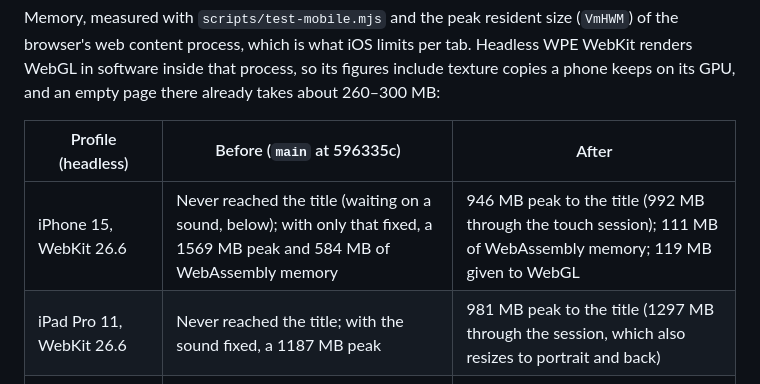
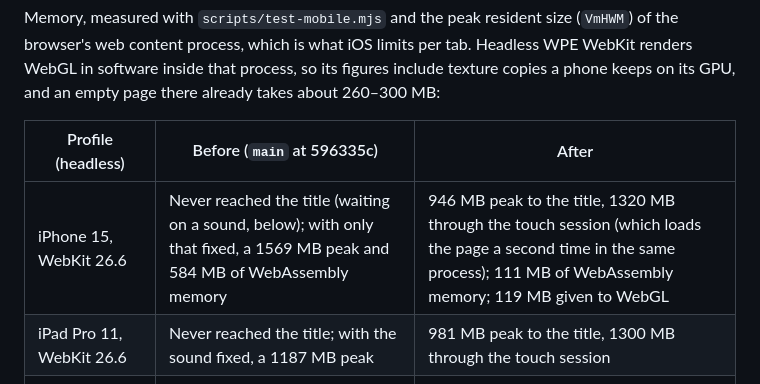
Before and after one commit to nearbycoder/Cinderwake, a Markdown page: docs/ENGINE.md, the part around the change. Rendered like a GitHub page.

Commit message:
Give the touch sessions' memory peaks as measured on the tip
Co-Authored-By: Claude Opus 5.5 <noreply@anthropic.com>

```diff
--- a/docs/ENGINE.md
+++ b/docs/ENGINE.md
@@ -275,8 +275,8 @@ Memory, measured with `scripts/test-mobile.mjs` and the peak resident size (`VmH
 
 | Profile (headless) | Before (`main` at 596335c) | After |
 | --- | --- | --- |
-| iPhone 15, WebKit 26.6 | Never reached the title (waiting on a sound, below); with only that fixed, a 1569 MB peak and 584 MB of WebAssembly memory | 946 MB peak to the title (992 MB through the touch session); 111 MB of WebAssembly memory; 119 MB given to WebGL |
-| iPad Pro 11, WebKit 26.6 | Never reached the title; with the sound fixed, a 1187 MB peak | 981 MB peak to the title (1297 MB through the session, which also resizes to portrait and back) |
+| iPhone 15, WebKit 26.6 | Never reached the title (waiting on a sound, below); with only that fixed, a 1569 MB peak and 584 MB of WebAssembly memory | 946 MB peak to the title, 1320 MB through the touch session (which loads the page a second time in the same process); 111 MB of WebAssembly memory; 119 MB given to WebGL |
+| iPad Pro 11, WebKit 26.6 | Never reached the title; with the sound fixed, a 1187 MB peak | 981 MB peak to the title, 1300 MB through the touch session |
 | Pixel 7, Chromium 151 | 534 MB (renderer) and 559 MB (GPU process); 123 MB of WebAssembly memory; 169 MB given to WebGL | 464 MB and 443 MB; 111 MB; 119 MB |
 | Desktop 1280 × 720, Chromium 151 | 1134 MB and 1097 MB; 517 MB of WebAssembly memory; 408 MB given to WebGL | 430 MB and 370 MB; 95 MB; 103 MB |
 
```
